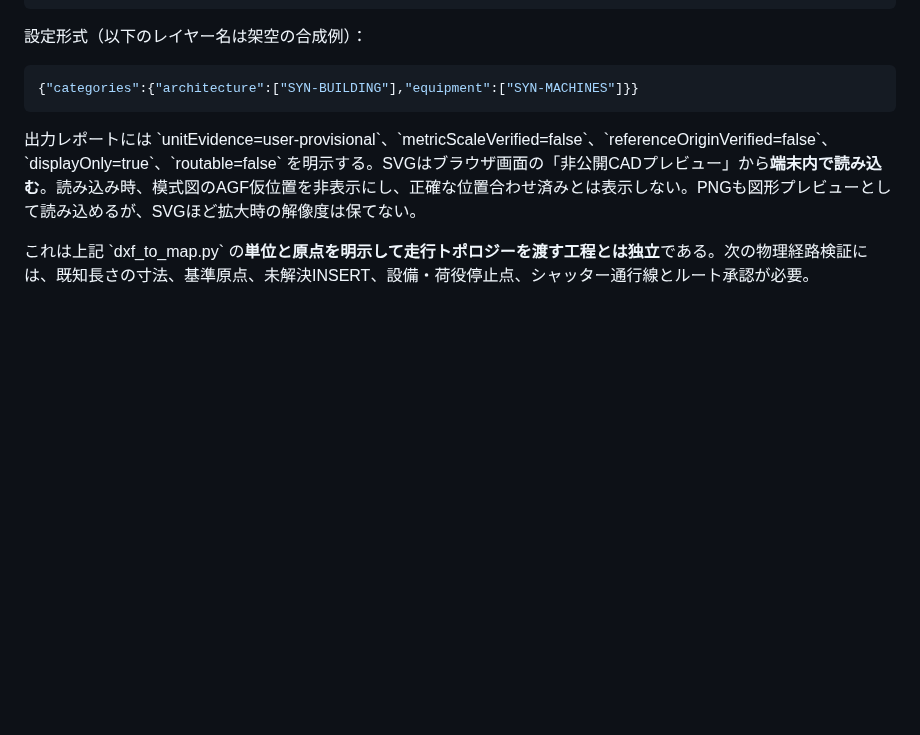
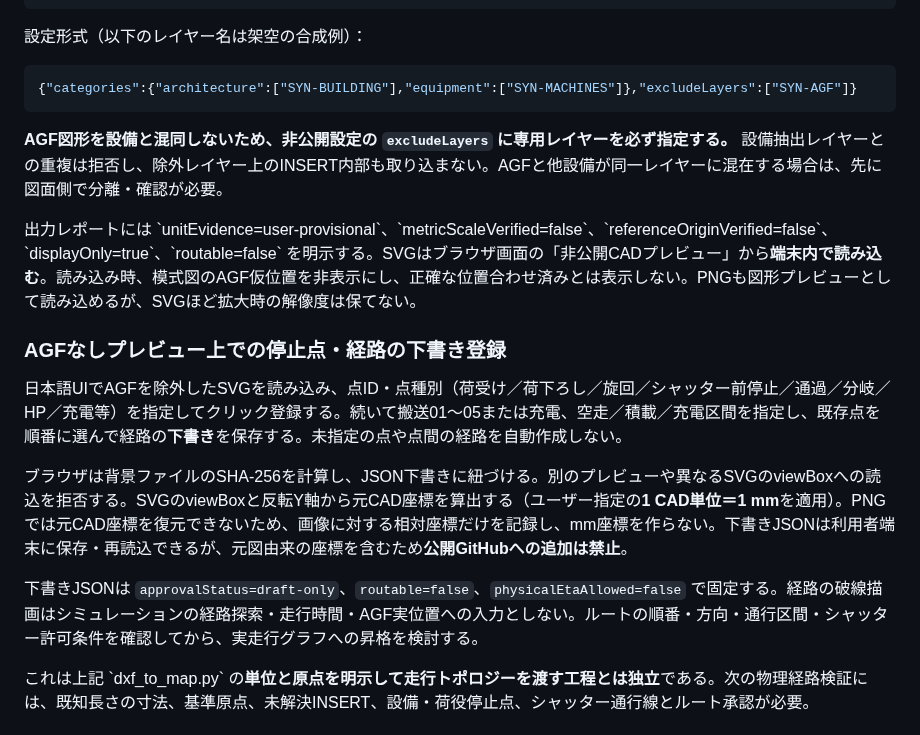
Before and after one commit to zony21/agf-simulator, a Markdown page: docs/map-dxf-pipeline.md, the part around the change. Rendered like a GitHub page; blank space fills up the shorter version.

Commit message:
docs(map): excluded AGF layers and local draft route workflow

```diff
--- a/docs/map-dxf-pipeline.md
+++ b/docs/map-dxf-pipeline.md
@@ -31,10 +31,20 @@ python tools/private_cad_preview.py \
 設定形式（以下のレイヤー名は架空の合成例）：
 
 ~~~json
-{"categories":{"architecture":["SYN-BUILDING"],"equipment":["SYN-MACHINES"]}}
+{"categories":{"architecture":["SYN-BUILDING"],"equipment":["SYN-MACHINES"]},"excludeLayers":["SYN-AGF"]}
 ~~~
 
+**AGF図形を設備と混同しないため、非公開設定の `excludeLayers` に専用レイヤーを必ず指定する。** 設備抽出レイヤーとの重複は拒否し、除外レイヤー上のINSERT内部も取り込まない。AGFと他設備が同一レイヤーに混在する場合は、先に図面側で分離・確認が必要。
+
 出力レポートには \`unitEvidence=user-provisional\`、\`metricScaleVerified=false\`、\`referenceOriginVerified=false\`、\`displayOnly=true\`、\`routable=false\` を明示する。SVGはブラウザ画面の「非公開CADプレビュー」から**端末内で読み込む**。読み込み時、模式図のAGF仮位置を非表示にし、正確な位置合わせ済みとは表示しない。PNGも図形プレビューとして読み込めるが、SVGほど拡大時の解像度は保てない。
+
+### AGFなしプレビュー上での停止点・経路の下書き登録
+
+日本語UIでAGFを除外したSVGを読み込み、点ID・点種別（荷受け／荷下ろし／旋回／シャッター前停止／通過／分岐／HP／充電等）を指定してクリック登録する。続いて搬送01～05または充電、空走／積載／充電区間を指定し、既存点を順番に選んで経路の**下書き**を保存する。未指定の点や点間の経路を自動作成しない。
+
+ブラウザは背景ファイルのSHA-256を計算し、JSON下書きに紐づける。別のプレビューや異なるSVGのviewBoxへの読込を拒否する。SVGのviewBoxと反転Y軸から元CAD座標を算出する（ユーザー指定の**1 CAD単位＝1 mm**を適用）。PNGでは元CAD座標を復元できないため、画像に対する相対座標だけを記録し、mm座標を作らない。下書きJSONは利用者端末に保存・再読込できるが、元図由来の座標を含むため**公開GitHubへの追加は禁止**。
+
+下書きJSONは `approvalStatus=draft-only`、`routable=false`、`physicalEtaAllowed=false` で固定する。経路の破線描画はシミュレーションの経路探索・走行時間・AGF実位置への入力としない。ルートの順番・方向・通行区間・シャッター許可条件を確認してから、実走行グラフへの昇格を検討する。
 
 これは上記 \`dxf_to_map.py\` の**単位と原点を明示して走行トポロジーを渡す工程とは独立**である。次の物理経路検証には、既知長さの寸法、基準原点、未解決INSERT、設備・荷役停止点、シャッター通行線とルート承認が必要。
 
```
